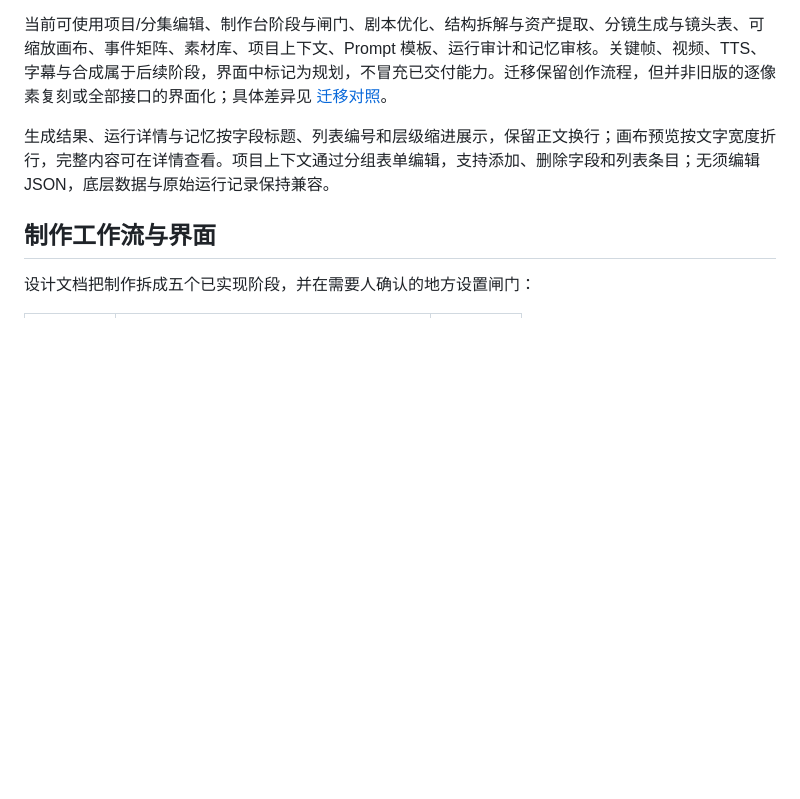
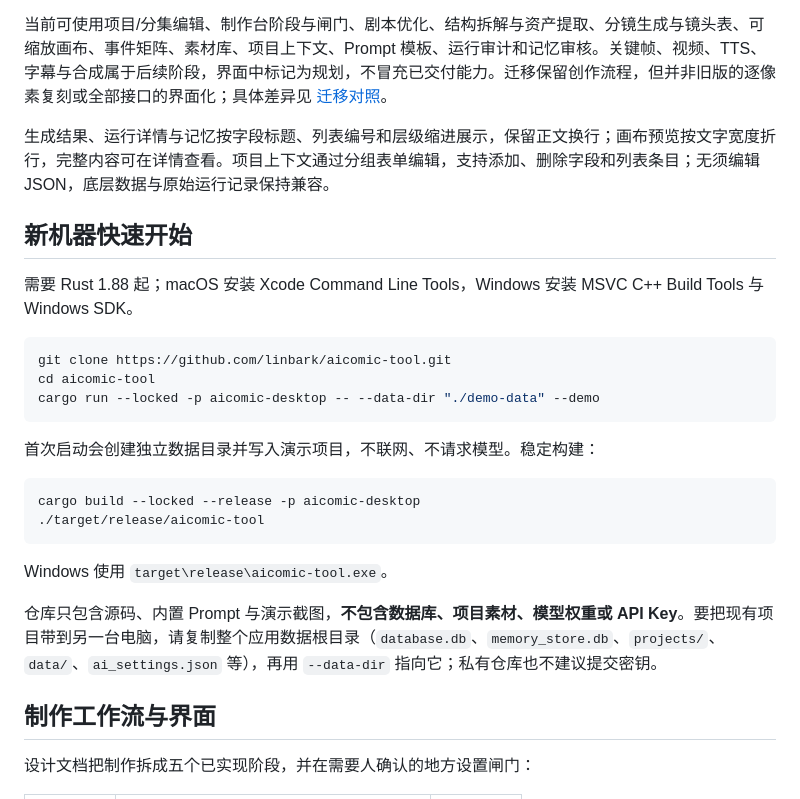
Before and after one commit to linbark/aicomic-tool, a Markdown page: README.md, the part around the change. Rendered like a GitHub page; blank space fills up the shorter version.

Commit message:
docs: add new-machine quickstart
Document the clean-clone build/run path and separate local data from the repository.

````diff
--- a/README.md
+++ b/README.md
@@ -9,6 +9,27 @@
 当前可使用项目/分集编辑、制作台阶段与闸门、剧本优化、结构拆解与资产提取、分镜生成与镜头表、可缩放画布、事件矩阵、素材库、项目上下文、Prompt 模板、运行审计和记忆审核。关键帧、视频、TTS、字幕与合成属于后续阶段，界面中标记为规划，不冒充已交付能力。迁移保留创作流程，但并非旧版的逐像素复刻或全部接口的界面化；具体差异见 [迁移对照](docs/archive/rust-migration.md)。
 
 生成结果、运行详情与记忆按字段标题、列表编号和层级缩进展示，保留正文换行；画布预览按文字宽度折行，完整内容可在详情查看。项目上下文通过分组表单编辑，支持添加、删除字段和列表条目；无须编辑 JSON，底层数据与原始运行记录保持兼容。
+
+## 新机器快速开始
+
+需要 Rust 1.88 起；macOS 安装 Xcode Command Line Tools，Windows 安装 MSVC C++ Build Tools 与 Windows SDK。
+
+```sh
+git clone https://github.com/linbark/aicomic-tool.git
+cd aicomic-tool
+cargo run --locked -p aicomic-desktop -- --data-dir "./demo-data" --demo
+```
+
+首次启动会创建独立数据目录并写入演示项目，不联网、不请求模型。稳定构建：
+
+```sh
+cargo build --locked --release -p aicomic-desktop
+./target/release/aicomic-tool
+```
+
+Windows 使用 `target\release\aicomic-tool.exe`。
+
+仓库只包含源码、内置 Prompt 与演示截图，**不包含数据库、项目素材、模型权重或 API Key**。要把现有项目带到另一台电脑，请复制整个应用数据根目录（`database.db`、`memory_store.db`、`projects/`、`data/`、`ai_settings.json` 等），再用 `--data-dir` 指向它；私有仓库也不建议提交密钥。
 
 ## 制作工作流与界面
 
````
